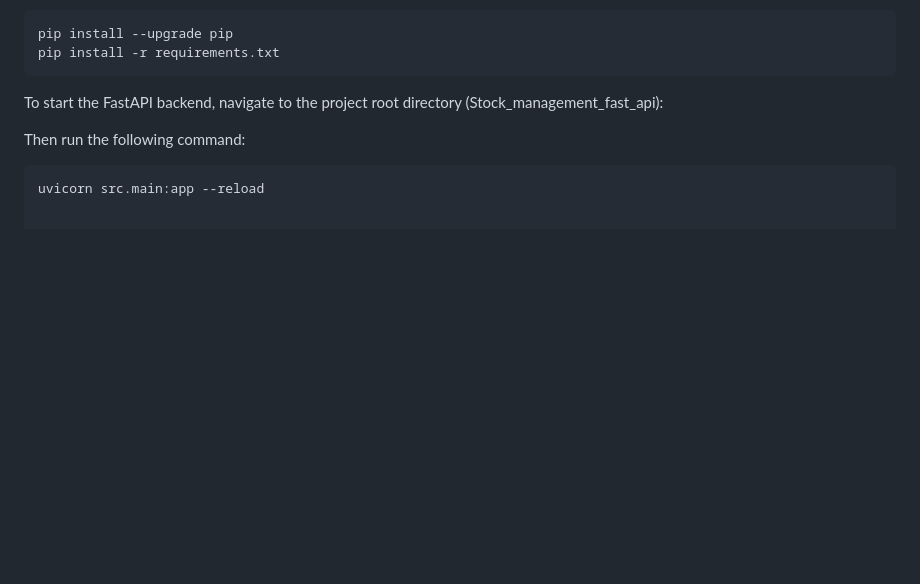
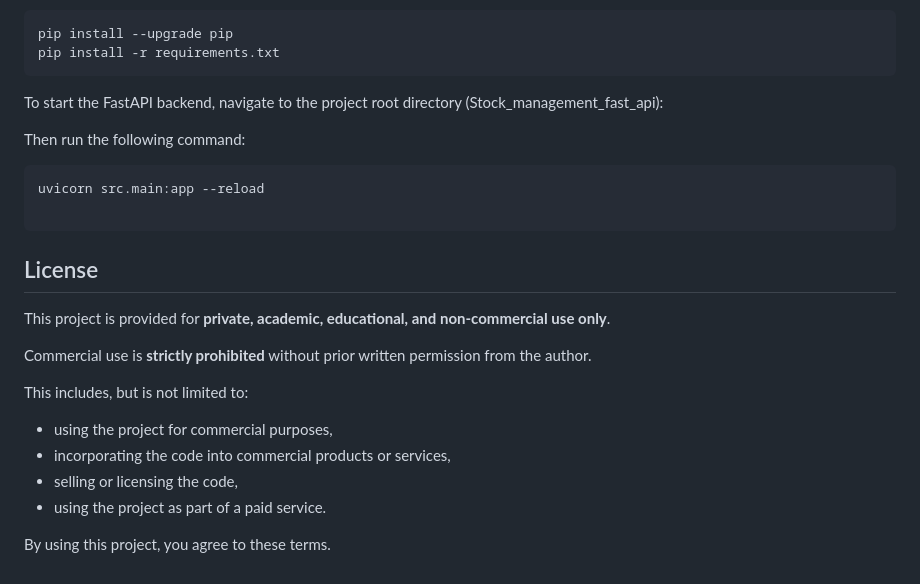
Before and after one commit to danthemanthereal/stock_management_system, a Markdown page: README.md, the part around the change. GitHub-like rendering; blank space fills up the shorter version.

````diff
--- a/README.md
+++ b/README.md
@@ -286,3 +286,21 @@ Then run the following command:
 
 ```bash
 uvicorn src.main:app --reload
+
+```
+
+## License
+
+This project is provided for **private, academic, educational, and
+non-commercial use only**.
+
+Commercial use is **strictly prohibited** without prior written
+permission from the author.
+
+This includes, but is not limited to:
+- using the project for commercial purposes,
+- incorporating the code into commercial products or services,
+- selling or licensing the code,
+- using the project as part of a paid service.
+
+By using this project, you agree to these terms.
````
